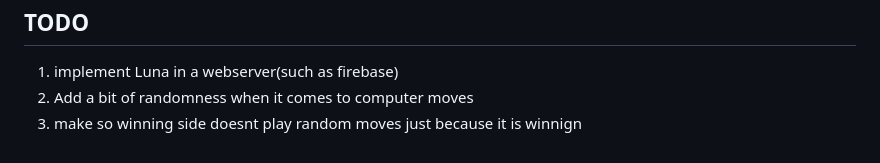
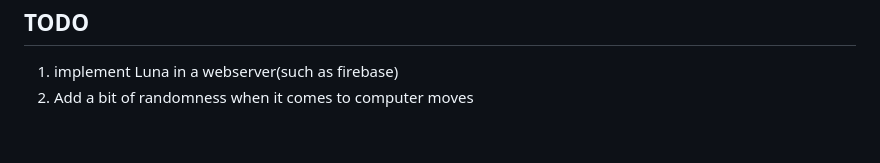
Before and after one commit to lipeeeee/luna-chess, a Markdown page: README.md, the part around one of its changes. GitHub-like rendering.

```diff
--- a/README.md
+++ b/README.md
@@ -75,4 +76,3 @@ TODO
 
 1. implement Luna in a webserver(such as firebase)
 2. Add a bit of randomness when it comes to computer moves
-3. make so winning side doesnt play random moves just because it is winnign
```
Also changed, not shown: other parts of README.md (+2 -1 lines).
